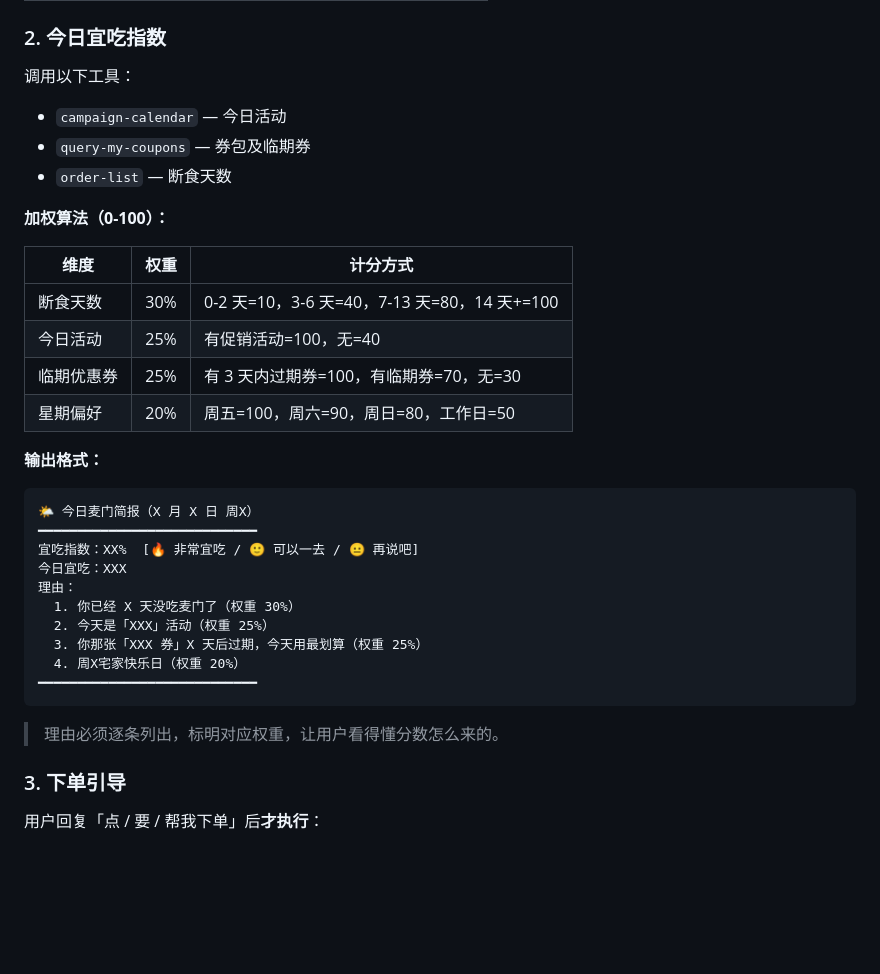
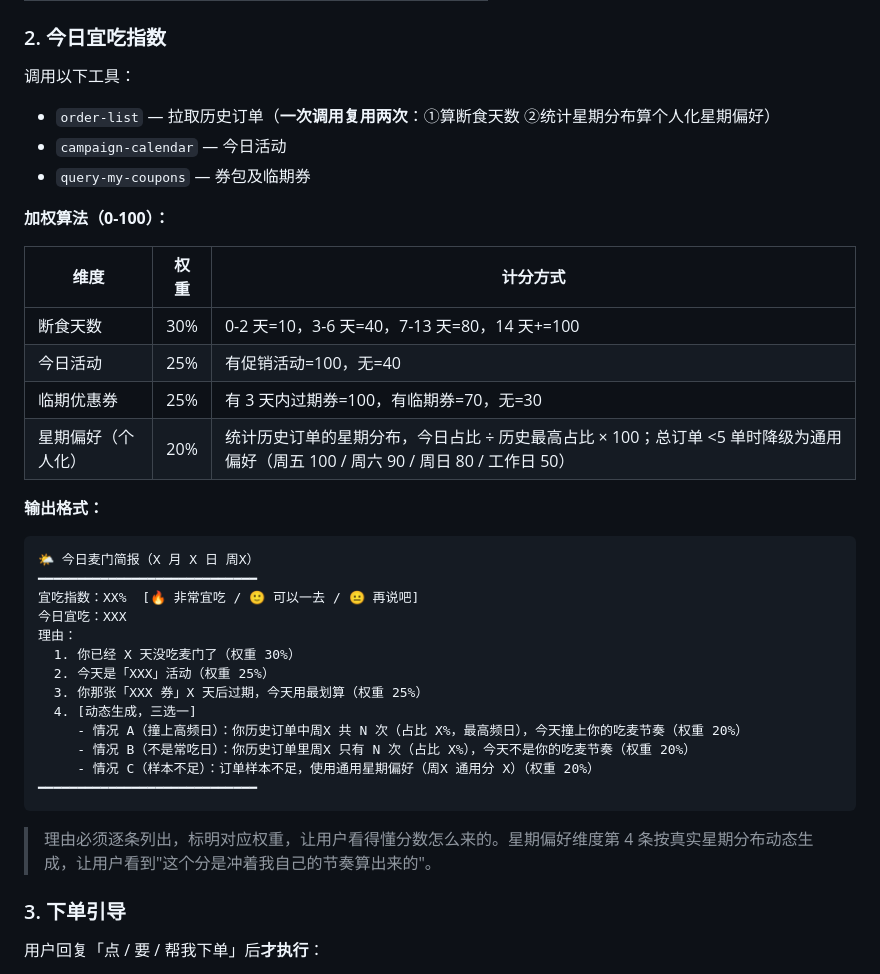
Before and after one commit to qingyebenye-tech/mc-wrapped, a Markdown page: SKILL.md, the part around the change. Drawn GitHub-style; blank space fills up the shorter version.

````diff
--- a/SKILL.md
+++ b/SKILL.md
@@ -102,9 +102,9 @@
 ### 2. 今日宜吃指数
 
 调用以下工具：
+- `order-list` — 拉取历史订单（**一次调用复用两次**：①算断食天数 ②统计星期分布算个人化星期偏好）
 - `campaign-calendar` — 今日活动
 - `query-my-coupons` — 券包及临期券
-- `order-list` — 断食天数
 
 **加权算法（0-100）：**
 
@@ -113,7 +113,7 @@
 | 断食天数 | 30% | 0-2 天=10，3-6 天=40，7-13 天=80，14 天+=100 |
 | 今日活动 | 25% | 有促销活动=100，无=40 |
 | 临期优惠券 | 25% | 有 3 天内过期券=100，有临期券=70，无=30 |
-| 星期偏好 | 20% | 周五=100，周六=90，周日=80，工作日=50 |
+| 星期偏好（个人化） | 20% | 统计历史订单的星期分布，今日占比 ÷ 历史最高占比 × 100；总订单 <5 单时降级为通用偏好（周五 100 / 周六 90 / 周日 80 / 工作日 50） |
 
 **输出格式：**
 
@@ -126,11 +126,14 @@
   1. 你已经 X 天没吃麦门了（权重 30%）
   2. 今天是「XXX」活动（权重 25%）
   3. 你那张「XXX 券」X 天后过期，今天用最划算（权重 25%）
-  4. 周X宅家快乐日（权重 20%）
+  4. [动态生成，三选一]
+     - 情况 A（撞上高频日）：你历史订单中周X 共 N 次（占比 X%，最高频日），今天撞上你的吃麦节奏（权重 20%）
+     - 情况 B（不是常吃日）：你历史订单里周X 只有 N 次（占比 X%），今天不是你的吃麦节奏（权重 20%）
+     - 情况 C（样本不足）：订单样本不足，使用通用星期偏好（周X 通用分 X）（权重 20%）
 ━━━━━━━━━━━━━━━━━━━━━━━━━━━━
 ```
 
-> 理由必须逐条列出，标明对应权重，让用户看得懂分数怎么来的。
+> 理由必须逐条列出，标明对应权重，让用户看得懂分数怎么来的。星期偏好维度第 4 条按真实星期分布动态生成，让用户看到"这个分是冲着我自己的节奏算出来的"。
 
 ### 3. 下单引导
 
````
Also changed, not shown: README.md (+20 -1 lines), README_EN.md (+20 -1 lines).
